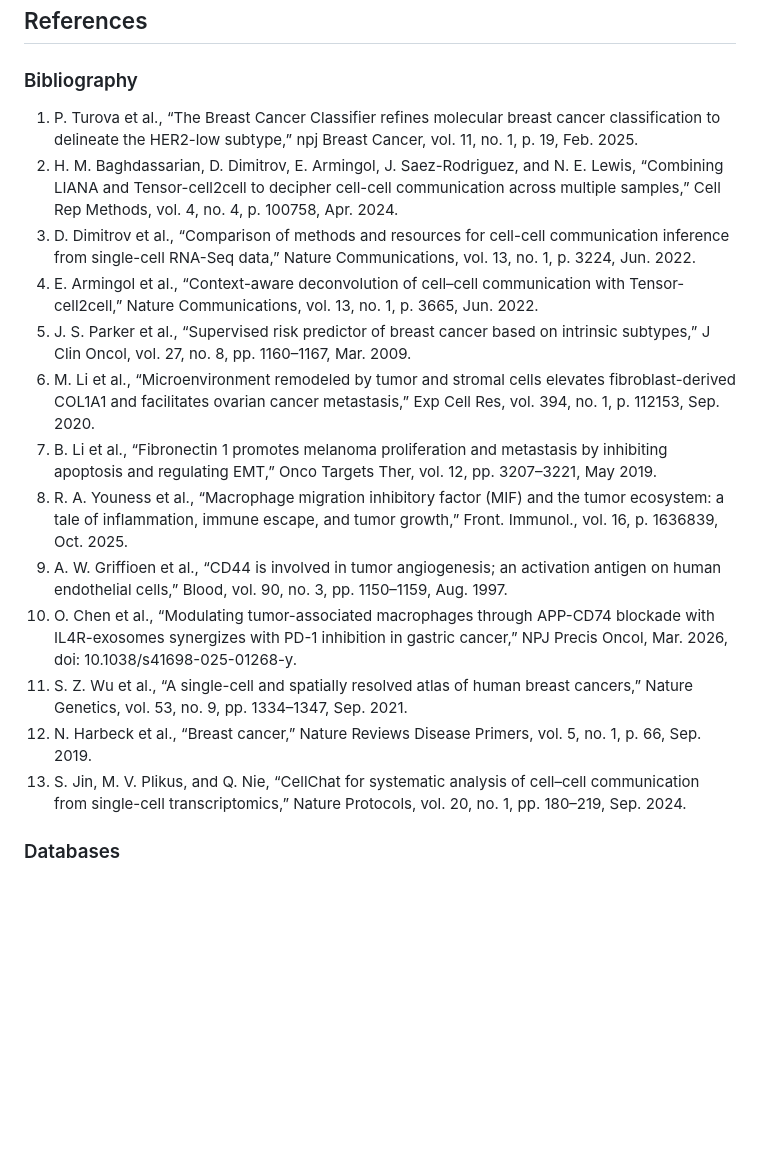
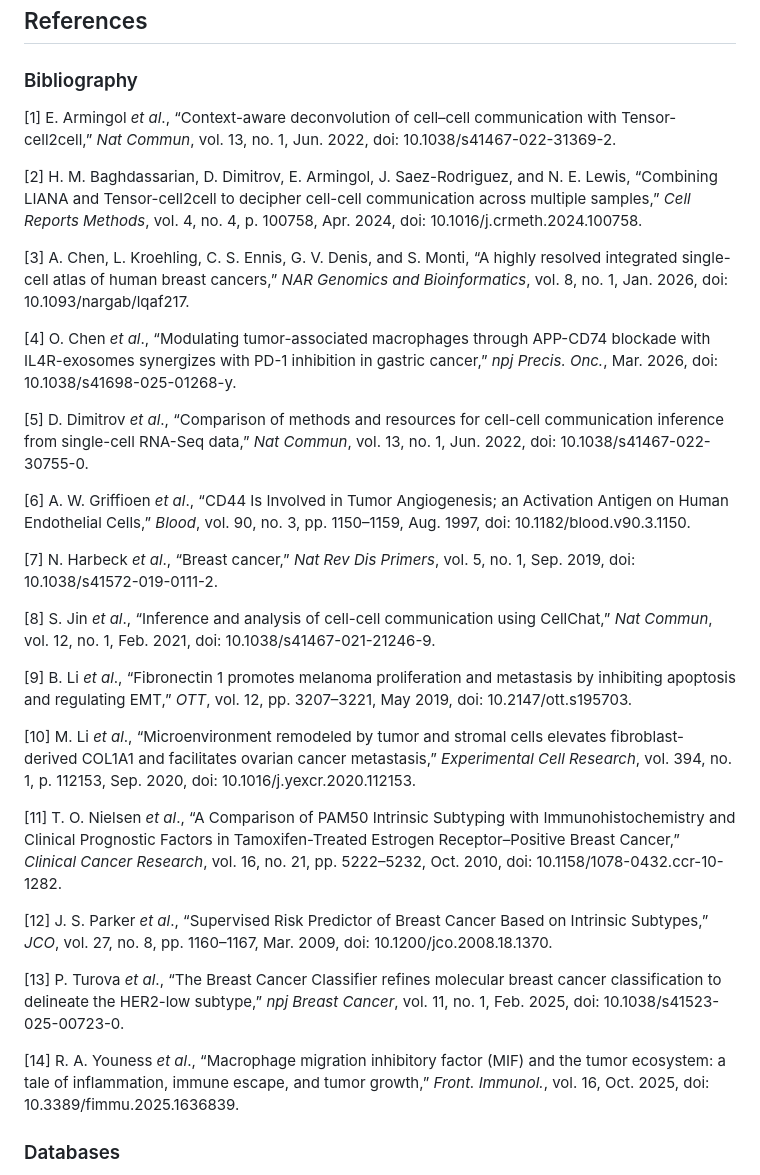
Before and after one commit to PenguinNell/breast-cancer-tme-ccc, a Markdown page: README.md, the part around the change. GitHub-like rendering; blank space fills up the shorter version.

Commit message:
Revise bibliography with additional references
Updated bibliography section with new references and DOI links.

```diff
--- a/README.md
+++ b/README.md
@@ -265,19 +265,34 @@ Required R packages are installed automatically when running the analysis files:
 ## References
 
 ### Bibliography
-1.	P. Turova et al., “The Breast Cancer Classifier refines molecular breast cancer classification to delineate the HER2-low subtype,” npj Breast Cancer, vol. 11, no. 1, p. 19, Feb. 2025.
-2.	H. M. Baghdassarian, D. Dimitrov, E. Armingol, J. Saez-Rodriguez, and N. E. Lewis, “Combining LIANA and Tensor-cell2cell to decipher cell-cell communication across multiple samples,” Cell Rep Methods, vol. 4, no. 4, p. 100758, Apr. 2024.
-3. D. Dimitrov et al., “Comparison of methods and resources for cell-cell communication inference from single-cell RNA-Seq data,” Nature Communications, vol. 13, no. 1, p. 3224, Jun. 2022.
-4. E. Armingol et al., “Context-aware deconvolution of cell–cell communication with Tensor-cell2cell,” Nature Communications, vol. 13, no. 1, p. 3665, Jun. 2022.
-5. J. S. Parker et al., “Supervised risk predictor of breast cancer based on intrinsic subtypes,” J Clin Oncol, vol. 27, no. 8, pp. 1160–1167, Mar. 2009.
-6. M. Li et al., “Microenvironment remodeled by tumor and stromal cells elevates fibroblast-derived COL1A1 and facilitates ovarian cancer metastasis,” Exp Cell Res, vol. 394, no. 1, p. 112153, Sep. 2020.
-7. B. Li et al., “Fibronectin 1 promotes melanoma proliferation and metastasis by inhibiting apoptosis and regulating EMT,” Onco Targets Ther, vol. 12, pp. 3207–3221, May 2019.
-8. R. A. Youness et al., “Macrophage migration inhibitory factor (MIF) and the tumor ecosystem: a tale of inflammation, immune escape, and tumor growth,” Front. Immunol., vol. 16, p. 1636839, Oct. 2025.
-9. A. W. Griffioen et al., “CD44 is involved in tumor angiogenesis; an activation antigen on human endothelial cells,” Blood, vol. 90, no. 3, pp. 1150–1159, Aug. 1997.
-10. O. Chen et al., “Modulating tumor-associated macrophages through APP-CD74 blockade with IL4R-exosomes synergizes with PD-1 inhibition in gastric cancer,” NPJ Precis Oncol, Mar. 2026, doi: 10.1038/s41698-025-01268-y.
-11. S. Z. Wu et al., “A single-cell and spatially resolved atlas of human breast cancers,” Nature Genetics, vol. 53, no. 9, pp. 1334–1347, Sep. 2021.
-12. N. Harbeck et al., “Breast cancer,” Nature Reviews Disease Primers, vol. 5, no. 1, p. 66, Sep. 2019.
-13. S. Jin, M. V. Plikus, and Q. Nie, “CellChat for systematic analysis of cell–cell communication from single-cell transcriptomics,” Nature Protocols, vol. 20, no. 1, pp. 180–219, Sep. 2024.
+
+[1] E. Armingol *et al*., “Context-aware deconvolution of cell–cell communication with Tensor-cell2cell,” *Nat Commun*, vol. 13, no. 1, Jun. 2022, doi: 10.1038/s41467-022-31369-2.
+
+[2] H. M. Baghdassarian, D. Dimitrov, E. Armingol, J. Saez-Rodriguez, and N. E. Lewis, “Combining LIANA and Tensor-cell2cell to decipher cell-cell communication across multiple samples,” *Cell Reports Methods*, vol. 4, no. 4, p. 100758, Apr. 2024, doi: 10.1016/j.crmeth.2024.100758.
+
+[3] A. Chen, L. Kroehling, C. S. Ennis, G. V. Denis, and S. Monti, “A highly resolved integrated single-cell atlas of human breast cancers,” *NAR Genomics and Bioinformatics*, vol. 8, no. 1, Jan. 2026, doi: 10.1093/nargab/lqaf217.
+
+[4] O. Chen *et al*., “Modulating tumor-associated macrophages through APP-CD74 blockade with IL4R-exosomes synergizes with PD-1 inhibition in gastric cancer,” *npj Precis. Onc.*, Mar. 2026, doi: 10.1038/s41698-025-01268-y.
+
+[5] D. Dimitrov *et al*., “Comparison of methods and resources for cell-cell communication inference from single-cell RNA-Seq data,” *Nat Commun*, vol. 13, no. 1, Jun. 2022, doi: 10.1038/s41467-022-30755-0.
+
+[6] A. W. Griffioen *et al*., “CD44 Is Involved in Tumor Angiogenesis; an Activation Antigen on Human Endothelial Cells,” *Blood*, vol. 90, no. 3, pp. 1150–1159, Aug. 1997, doi: 10.1182/blood.v90.3.1150.
+
+[7] N. Harbeck *et al*., “Breast cancer,” *Nat Rev Dis Primers*, vol. 5, no. 1, Sep. 2019, doi: 10.1038/s41572-019-0111-2.
+
+[8] S. Jin *et al*., “Inference and analysis of cell-cell communication using CellChat,” *Nat Commun*, vol. 12, no. 1, Feb. 2021, doi: 10.1038/s41467-021-21246-9.
+
+[9] B. Li *et al*., “Fibronectin 1 promotes melanoma proliferation and metastasis by inhibiting apoptosis and regulating EMT,” *OTT*, vol. 12, pp. 3207–3221, May 2019, doi: 10.2147/ott.s195703.
+
+[10] M. Li *et al*., “Microenvironment remodeled by tumor and stromal cells elevates fibroblast-derived COL1A1 and facilitates ovarian cancer metastasis,” *Experimental Cell Research*, vol. 394, no. 1, p. 112153, Sep. 2020, doi: 10.1016/j.yexcr.2020.112153.
+
+[11] T. O. Nielsen *et al*., “A Comparison of PAM50 Intrinsic Subtyping with Immunohistochemistry and Clinical Prognostic Factors in Tamoxifen-Treated Estrogen Receptor–Positive Breast Cancer,” *Clinical Cancer Research*, vol. 16, no. 21, pp. 5222–5232, Oct. 2010, doi: 10.1158/1078-0432.ccr-10-1282.
+
+[12] J. S. Parker *et al*., “Supervised Risk Predictor of Breast Cancer Based on Intrinsic Subtypes,” *JCO*, vol. 27, no. 8, pp. 1160–1167, Mar. 2009, doi: 10.1200/jco.2008.18.1370.
+
+[13] P. Turova *et al*., “The Breast Cancer Classifier refines molecular breast cancer classification to delineate the HER2-low subtype,” *npj Breast Cancer*, vol. 11, no. 1, Feb. 2025, doi: 10.1038/s41523-025-00723-0.
+
+[14] R. A. Youness *et al*., “Macrophage migration inhibitory factor (MIF) and the tumor ecosystem: a tale of inflammation, immune escape, and tumor growth,” *Front. Immunol.*, vol. 16, Oct. 2025, doi: 10.3389/fimmu.2025.1636839.
 
 ### Databases
 
```
